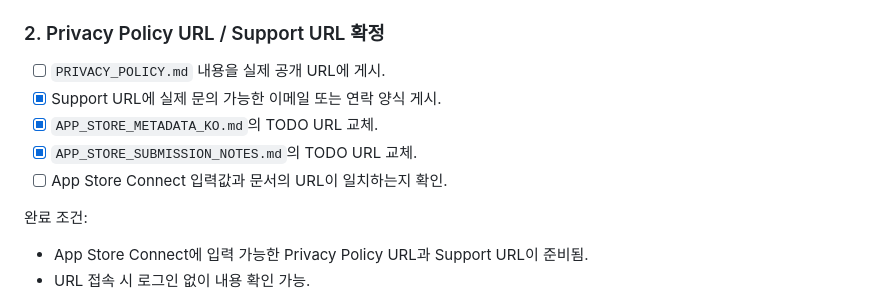
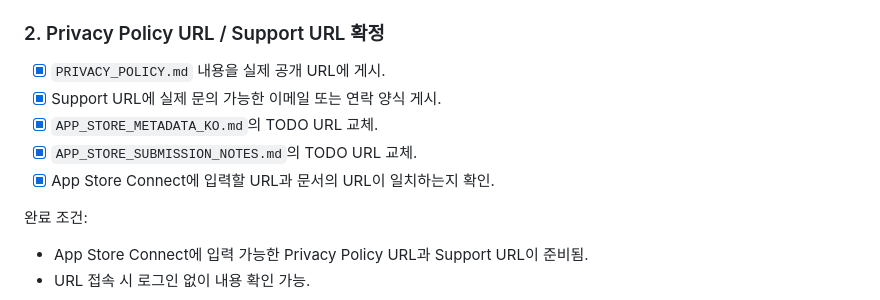
Before and after one commit to subi9218/LocalMinutes, a Markdown page: CODEX_TODO.md, the part around the change. Rendered like a GitHub page.

Commit message:
Mark public support pages ready

```diff
--- a/CODEX_TODO.md
+++ b/CODEX_TODO.md
@@ -29,11 +29,11 @@
 
 ### 2. Privacy Policy URL / Support URL 확정
 
-- [ ] `PRIVACY_POLICY.md` 내용을 실제 공개 URL에 게시.
+- [x] `PRIVACY_POLICY.md` 내용을 실제 공개 URL에 게시.
 - [x] Support URL에 실제 문의 가능한 이메일 또는 연락 양식 게시.
 - [x] `APP_STORE_METADATA_KO.md`의 TODO URL 교체.
 - [x] `APP_STORE_SUBMISSION_NOTES.md`의 TODO URL 교체.
-- [ ] App Store Connect 입력값과 문서의 URL이 일치하는지 확인.
+- [x] App Store Connect에 입력할 URL과 문서의 URL이 일치하는지 확인.
 
 완료 조건:
 
```
